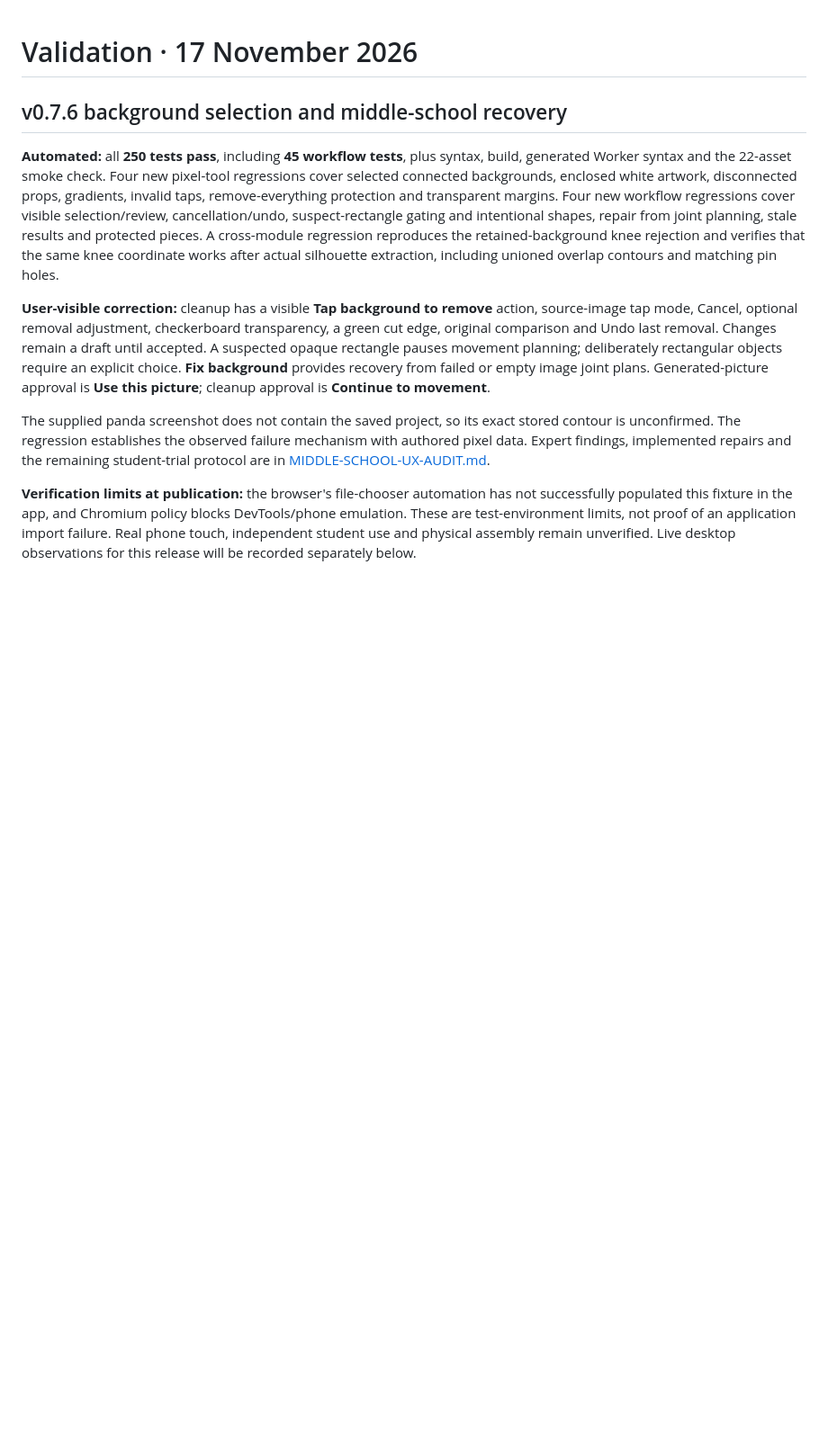
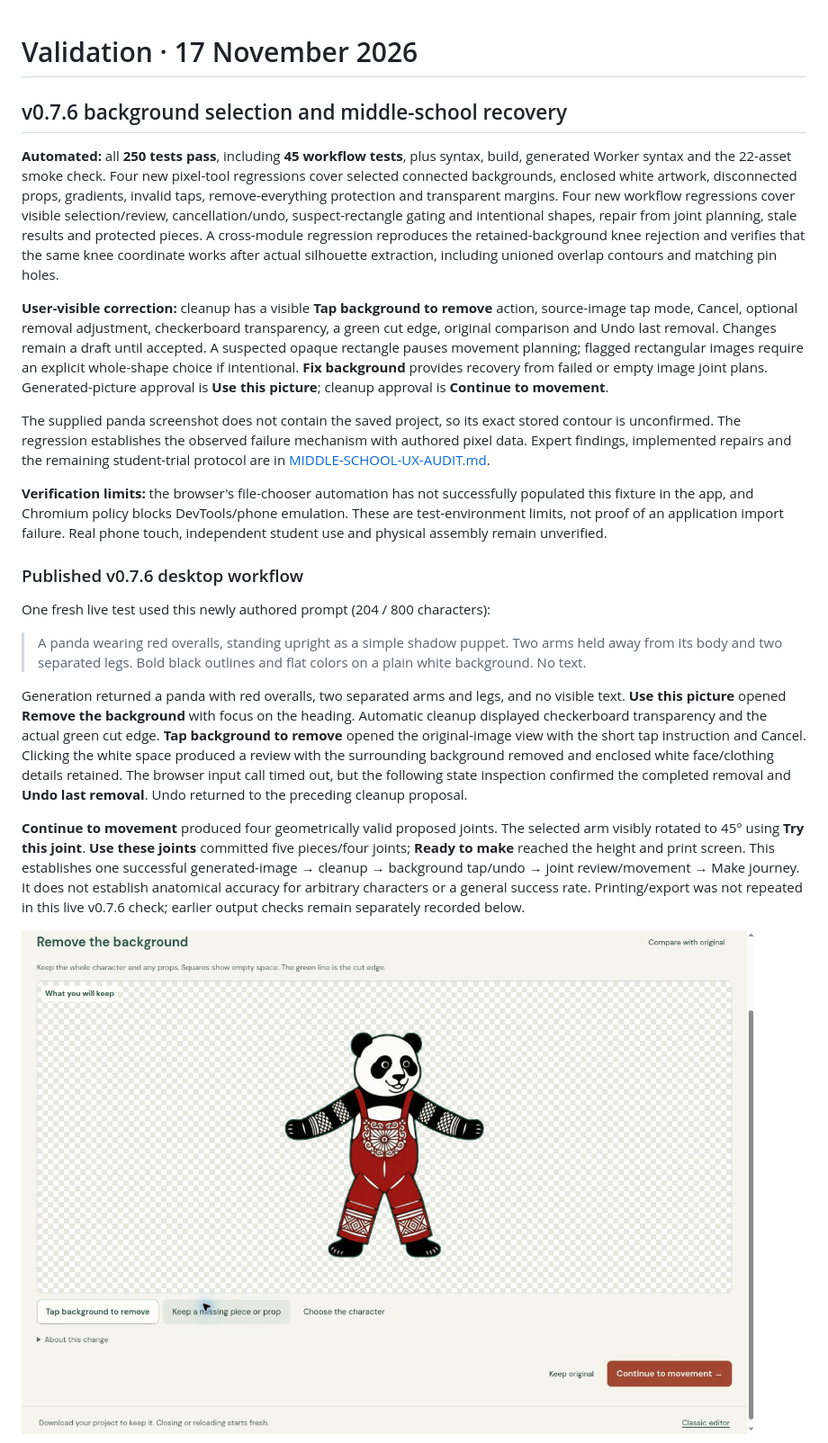
Before and after one commit to zhinii/bnta-shadow-puppet-studio, a Markdown page: VALIDATION.md, the part around one of its changes. Shown at 90% size. Drawn GitHub-style; pictures changed too: validation/v076-background-review.jpg (added); blank space fills up the shorter version.

```diff
--- a/VALIDATION.md
+++ b/VALIDATION.md
@@ -4,8 +4,21 @@
 
 **Automated:** all **250 tests pass**, including **45 workflow tests**, plus syntax, build, generated Worker syntax and the 22-asset smoke check. Four new pixel-tool regressions cover selected connected backgrounds, enclosed white artwork, disconnected props, gradients, invalid taps, remove-everything protection and transparent margins. Four new workflow regressions cover visible selection/review, cancellation/undo, suspect-rectangle gating and intentional shapes, repair from joint planning, stale results and protected pieces. A cross-module regression reproduces the retained-background knee rejection and verifies that the same knee coordinate works after actual silhouette extraction, including unioned overlap contours and matching pin holes.
 
-**User-visible correction:** cleanup has a visible **Tap background to remove** action, source-image tap mode, Cancel, optional removal adjustment, checkerboard transparency, a green cut edge, original comparison and Undo last removal. Changes remain a draft until accepted. A suspected opaque rectangle pauses movement planning; deliberately rectangular objects require an explicit choice. **Fix background** provides recovery from failed or empty image joint plans. Generated-picture approval is **Use this picture**; cleanup approval is **Continue to movement**.
+**User-visible correction:** cleanup has a visible **Tap background to remove** action, source-image tap mode, Cancel, optional removal adjustment, checkerboard transparency, a green cut edge, original comparison and Undo last removal. Changes remain a draft until accepted. A suspected opaque rectangle pauses movement planning; flagged rectangular images require an explicit whole-shape choice if intentional. **Fix background** provides recovery from failed or empty image joint plans. Generated-picture approval is **Use this picture**; cleanup approval is **Continue to movement**.
 
 The supplied panda screenshot does not contain the saved project, so its exact stored contour is unconfirmed. The regression establishes the observed failure mechanism with authored pixel data. Expert findings, implemented repairs and the remaining student-trial protocol are in [MIDDLE-SCHOOL-UX-AUDIT.md](MIDDLE-SCHOOL-UX-AUDIT.md).
 
-**Verification limits at publication:** the browser's file-chooser automation has not successfully populated this fixture in the app, and Chromium policy blocks DevTools/phone emulation. These are test-environment limits, not proof of an application import failure. Real phone touch, independent student use and physical assembly remain unverified. Live desktop observations for this release will be recorded separately below.
+**Verification limits:** the browser's file-chooser automation has not successfully populated this fixture in the app, and Chromium policy blocks DevTools/phone emulation. These are test-environment limits, not proof of an application import failure. Real phone touch, independent student use and physical assembly remain unverified.
+
+### Published v0.7.6 desktop workflow
+
+One fresh live test used this newly authored prompt (204 / 800 characters):
+
+> A panda wearing red overalls, standing upright as a simple shadow puppet. Two arms held away from its body and two separated legs. Bold black outlines and flat colors on a plain white background. No text.
+
+Generation returned a panda with red overalls, two separated arms and legs, and no visible text. **Use this picture** opened **Remove the background** with focus on the heading. Automatic cleanup displayed checkerboard transparency and the actual green cut edge. **Tap background to remove** opened the original-image view with the short tap instruction and Cancel. Clicking the white space produced a review with the surrounding background removed and enclosed white face/clothing details retained. The browser input call timed out, but the following state inspection confirmed the completed removal and **Undo last removal**. Undo returned to the preceding cleanup proposal.
+
+**Continue to movement** produced four geometrically valid proposed joints. The selected arm visibly rotated to 45° using **Try this joint**. **Use these joints** committed five pieces/four joints; **Ready to make** reached the height and print screen. This establishes one successful generated-image → cleanup → background tap/undo → joint review/movement → Make journey. It does not establish anatomical accuracy for arbitrary characters or a general success rate. Printing/export was not repeated in this live v0.7.6 check; earlier output checks remain separately recorded below.
+
+![Published v0.7.6 background review with checkerboard and actual cut edge](validation/v076-background-review.jpg)
+
```
Also changed, not shown: other parts of VALIDATION.md (+3 -0 lines), MIDDLE-SCHOOL-UX-AUDIT.md (+1 -1 lines), validation/v076-joint-movement.jpg (added), validation/v076-make-step.jpg (added).
